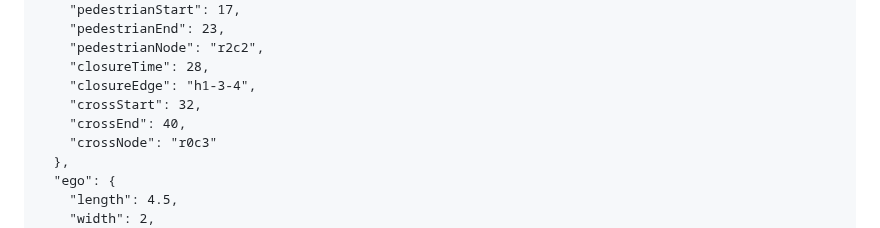
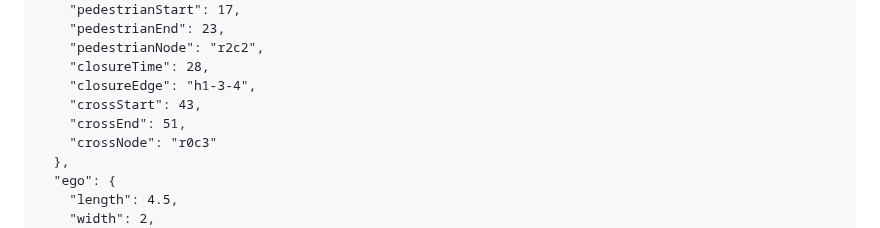
Before and after one commit to nobel-ai-tests/behavior-trees-autonomy, a Markdown page: topics/behavior-tree-foundations.md, the part around the change. Rendered like a GitHub page.

Commit message:
Align cross-traffic event with replanned route

```diff
--- a/topics/behavior-tree-foundations.md
+++ b/topics/behavior-tree-foundations.md
@@ -179,8 +179,8 @@ The construction closure is deliberately placed on an upcoming edge of route ver
     "pedestrianNode": "r2c2",
     "closureTime": 28,
     "closureEdge": "h1-3-4",
-    "crossStart": 32,
-    "crossEnd": 40,
+    "crossStart": 43,
+    "crossEnd": 51,
     "crossNode": "r0c3"
   },
   "ego": {
```
